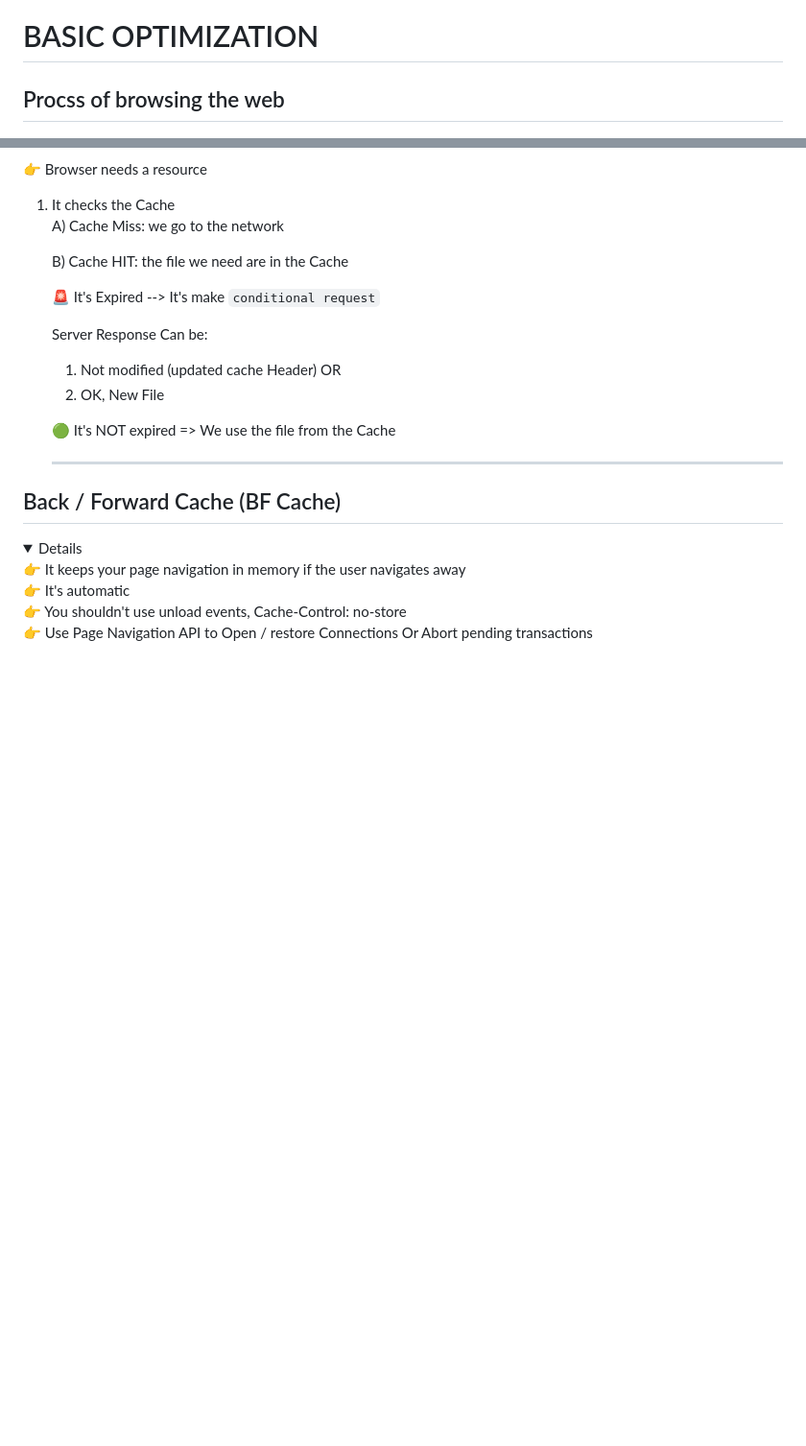
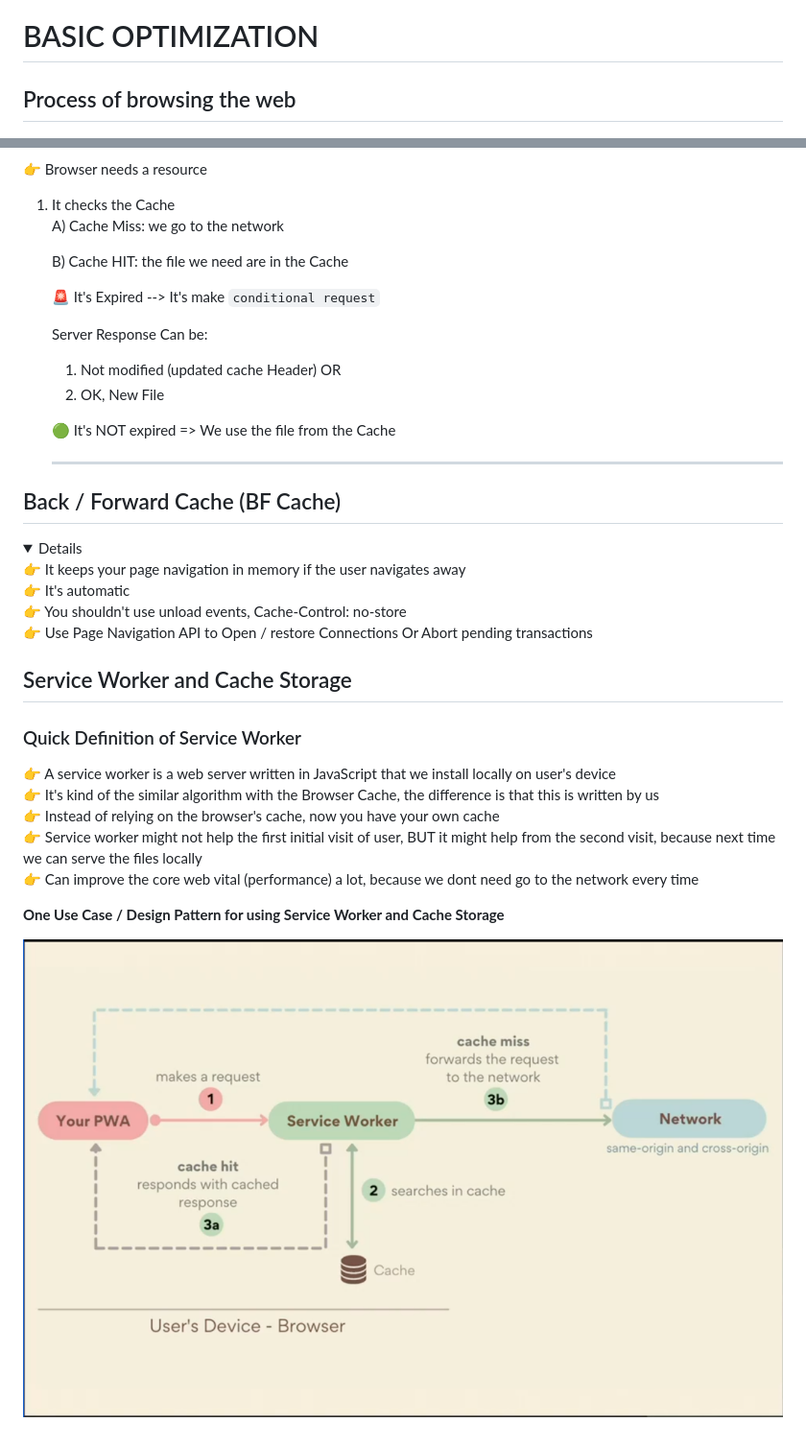
Before and after one commit to howardsolutions/web-performance, a Markdown page: adv-webpref/README.md, 2 parts joined by grey strips. Shown: that part at 96% size. Rendered like a GitHub page; pictures changed too: adv-webpref/images/use case of using service worker.png (added); blank space fills up the shorter version.

Commit message:
doc: note on service worker

```diff
--- a/adv-webpref/README.md
+++ b/adv-webpref/README.md
@@ -123,7 +123,7 @@
 
 # BASIC OPTIMIZATION
 
-## Procss of browsing the web
+## Process of browsing the web
 
 ![Process of browsing website](./images/Browsing%20the%20web.png)
 
@@ -169,3 +169,17 @@ Browser check the cache to see if we have the version of that file or not.
     👉 You shouldn't use unload events, Cache-Control: no-store <br />
     👉 Use Page Navigation API to Open / restore Connections Or Abort pending transactions
 </details>
+
+## Service Worker and Cache Storage
+
+### Quick Definition of Service Worker
+
+👉 A service worker is a web server written in JavaScript that we install locally on user's device <br />
+👉 It's kind of the similar algorithm with the Browser Cache, the difference is that this is written by us <br />
+👉 Instead of relying on the browser's cache, now you have your own cache <br />
+👉 Service worker might not help the first initial visit of user, BUT it might help from the second visit, because next time we can serve the files locally <br />
+👉 Can improve the core web vital (performance) a lot, because we dont need go to the network every time
+
+<b> One Use Case / Design Pattern for using Service Worker and Cache Storage </b>
+
+![Use Case Using Service Worker](./images/use%20case%20of%20using%20service%20worker.png)
```
